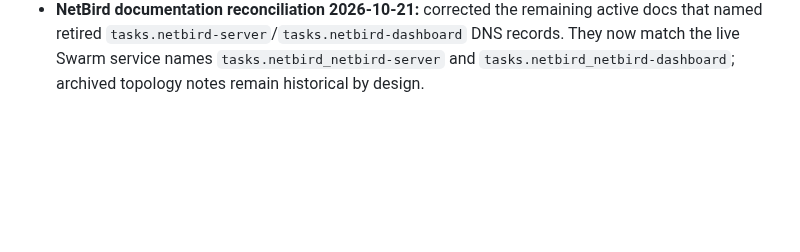
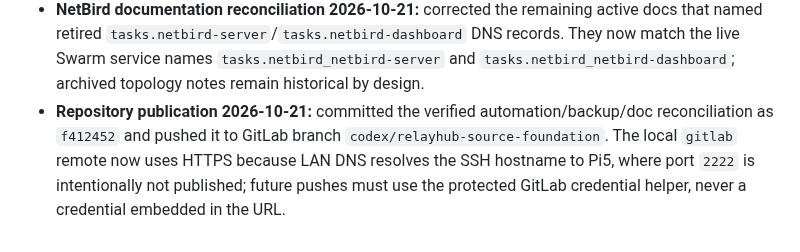
Before and after one commit to dungxbuif/Homelab, a Markdown page: docs/LOG.md, the part around the change. Drawn GitHub-style; blank space fills up the shorter version.

Commit message:
docs: record GitLab publication path

```diff
--- a/docs/LOG.md
+++ b/docs/LOG.md
@@ -1054,3 +1054,4 @@ timestamp: 2026-07-03T15:14:00Z
 - **Backup test verification 2026-10-21:** ran the complete `backup/tests` suite in a Linux container with `flock` and the required Python dependencies: 116 tests passed, 1 intentionally skipped. The same suite on macOS reports only the expected environment error because macOS does not ship the Linux `flock` command; production backup execution remains Linux-based and was verified in the Linux run.
 - **Backup control-plane reconciliation 2026-10-21:** health now checks `homelab-backup@configs.service`; the Ansible backup audit includes the configs marker, unit outcome and journal evidence; and the runtime deployment playbook installs and enables the configs and weekly verification timer units while refusing publication during an active configs/deep-verify job. Linux verification now passes `117` backup tests and `29` Ansible tests. This is prepared in the repo; production publication still requires the existing controlled VM100 deployment window.
 - **NetBird documentation reconciliation 2026-10-21:** corrected the remaining active docs that named retired `tasks.netbird-server`/`tasks.netbird-dashboard` DNS records. They now match the live Swarm service names `tasks.netbird_netbird-server` and `tasks.netbird_netbird-dashboard`; archived topology notes remain historical by design.
+- **Repository publication 2026-10-21:** committed the verified automation/backup/doc reconciliation as `f412452` and pushed it to GitLab branch `codex/relayhub-source-foundation`. The local `gitlab` remote now uses HTTPS because LAN DNS resolves the SSH hostname to Pi5, where port `2222` is intentionally not published; future pushes must use the protected GitLab credential helper, never a credential embedded in the URL.
```
